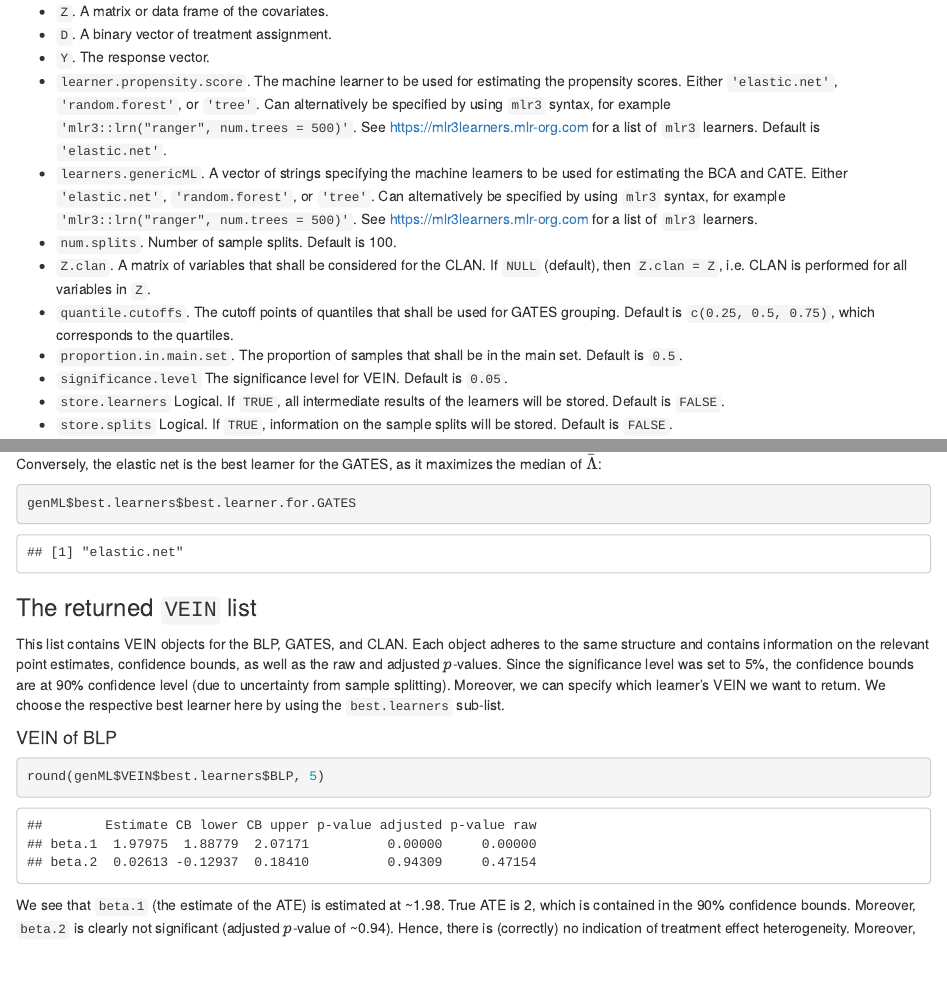
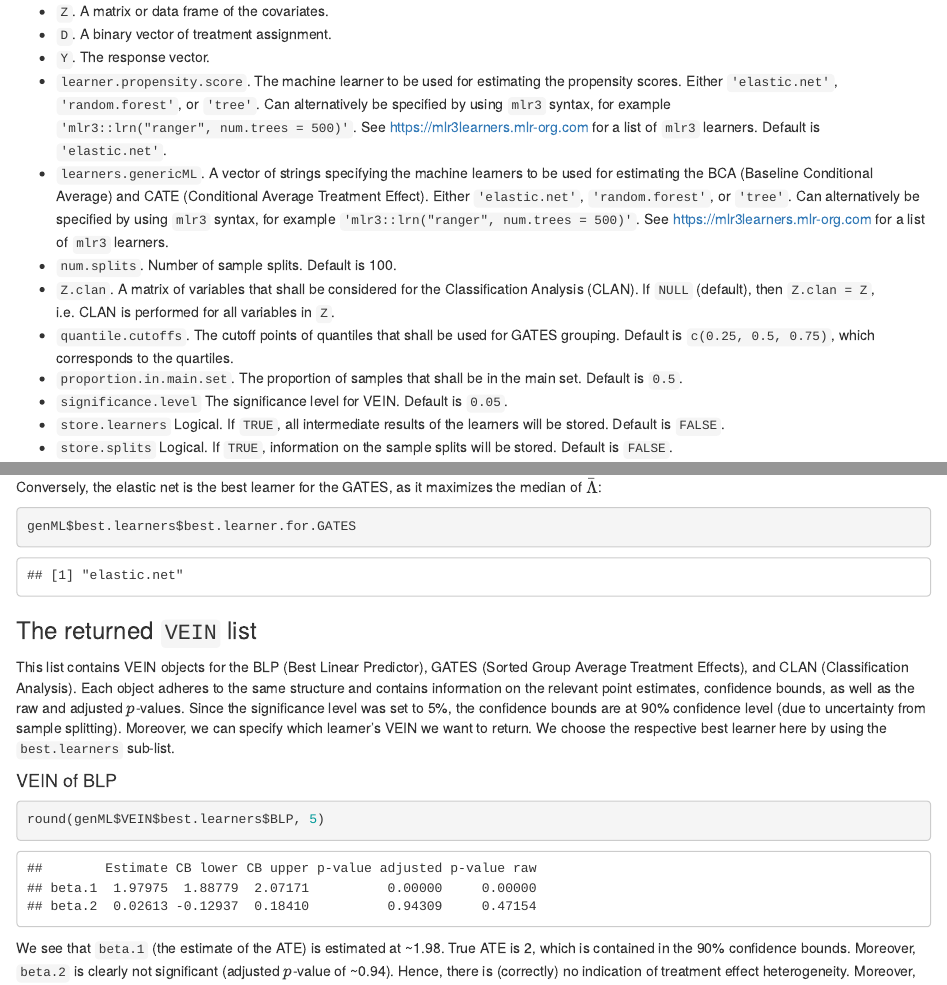
Before and after one commit to mwelz/GenericML, an R Markdown document (examples/GenericML-example.Rmd): the page in a window 1100 px wide, from 1330 px down, and a second part further down, joined at a grey line. The pictures show the output file examples/GenericML-example.html that the author committed with the source, opened offline.

Commit message:
Defined acronyms

```diff
--- a/examples/GenericML-example.Rmd
+++ b/examples/GenericML-example.Rmd
@@ -73,9 +73,9 @@ The core of this implementation is the function `genericML()`, which is based on
 * `D`. A binary vector of treatment assignment.
 * `Y`. The response vector.
 * `learner.propensity.score`. The machine learner to be used for estimating the propensity scores. Either `'elastic.net'`, `'random.forest'`, or `'tree'`. Can alternatively be specified by using `mlr3` syntax, for example `'mlr3::lrn("ranger", num.trees = 500)'`. See https://mlr3learners.mlr-org.com for a list of `mlr3` learners. Default is `'elastic.net'`.
-* `learners.genericML`. A vector of strings specifying the machine learners to be used for estimating the BCA and CATE. Either `'elastic.net'`, `'random.forest'`, or `'tree'`. Can alternatively be specified by using `mlr3` syntax, for example `'mlr3::lrn("ranger", num.trees = 500)'`. See https://mlr3learners.mlr-org.com for a list of `mlr3` learners.
+* `learners.genericML`. A vector of strings specifying the machine learners to be used for estimating the BCA (Baseline Conditional Average) and CATE (Conditional Average Treatment Effect). Either `'elastic.net'`, `'random.forest'`, or `'tree'`. Can alternatively be specified by using `mlr3` syntax, for example `'mlr3::lrn("ranger", num.trees = 500)'`. See https://mlr3learners.mlr-org.com for a list of `mlr3` learners.
 * `num.splits`. Number of sample splits. Default is 100.
-* `Z.clan`.  A matrix of variables that shall be considered for the CLAN. If `NULL` (default), then `Z.clan = Z`, i.e. CLAN is performed for all variables in `Z`.
+* `Z.clan`.  A matrix of variables that shall be considered for the Classification Analysis (CLAN). If `NULL` (default), then `Z.clan = Z`, i.e. CLAN is performed for all variables in `Z`.
 * `quantile.cutoffs`. The cutoff points of quantiles that shall be used for GATES grouping. Default is `c(0.25, 0.5, 0.75)`, which corresponds to the quartiles.
 * `proportion.in.main.set`. The proportion of samples that shall be in the main set. Default is `0.5`.
 * `significance.level` The significance level for VEIN. Default is `0.05`.
@@ -158,7 +158,7 @@ genML$best.learners$best.learner.for.GATES
 
 ### The returned `VEIN` list
 
-This list contains VEIN objects for the BLP, GATES, and CLAN. Each object adheres to the same structure and contains information on the relevant point estimates, confidence bounds, as well as the raw and adjusted $p$-values. Since the significance level was set to 5%, the confidence bounds are at 90% confidence level (due to uncertainty from sample splitting). Moreover, we can specify which learner's VEIN we want to return. We choose the respective best learner here by using the `best.learners` sub-list.
+This list contains VEIN objects for the BLP (Best Linear Predictor), GATES (Sorted Group Average Treatment Effects), and CLAN (Classification Analysis). Each object adheres to the same structure and contains information on the relevant point estimates, confidence bounds, as well as the raw and adjusted $p$-values. Since the significance level was set to 5%, the confidence bounds are at 90% confidence level (due to uncertainty from sample splitting). Moreover, we can specify which learner's VEIN we want to return. We choose the respective best learner here by using the `best.learners` sub-list.
 
 #### VEIN of BLP
 
```
Also changed, not shown: examples/GenericML-example.html.
